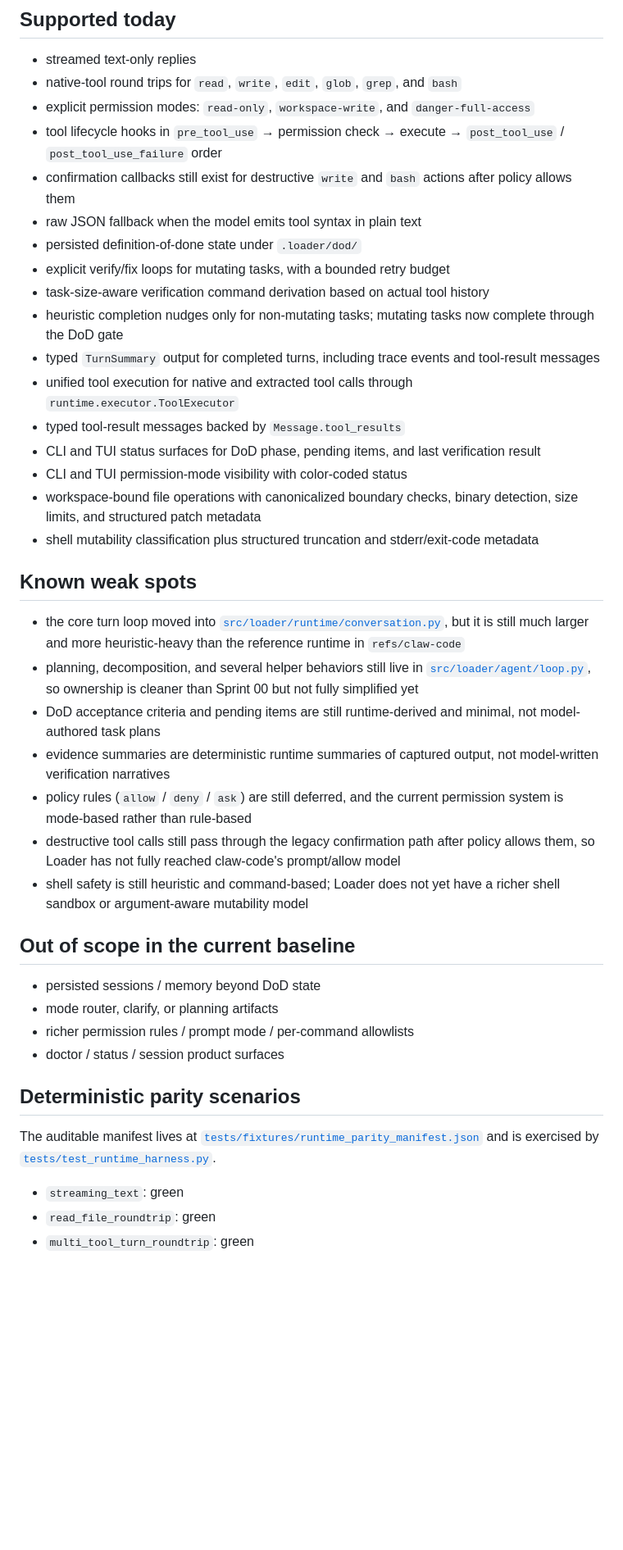
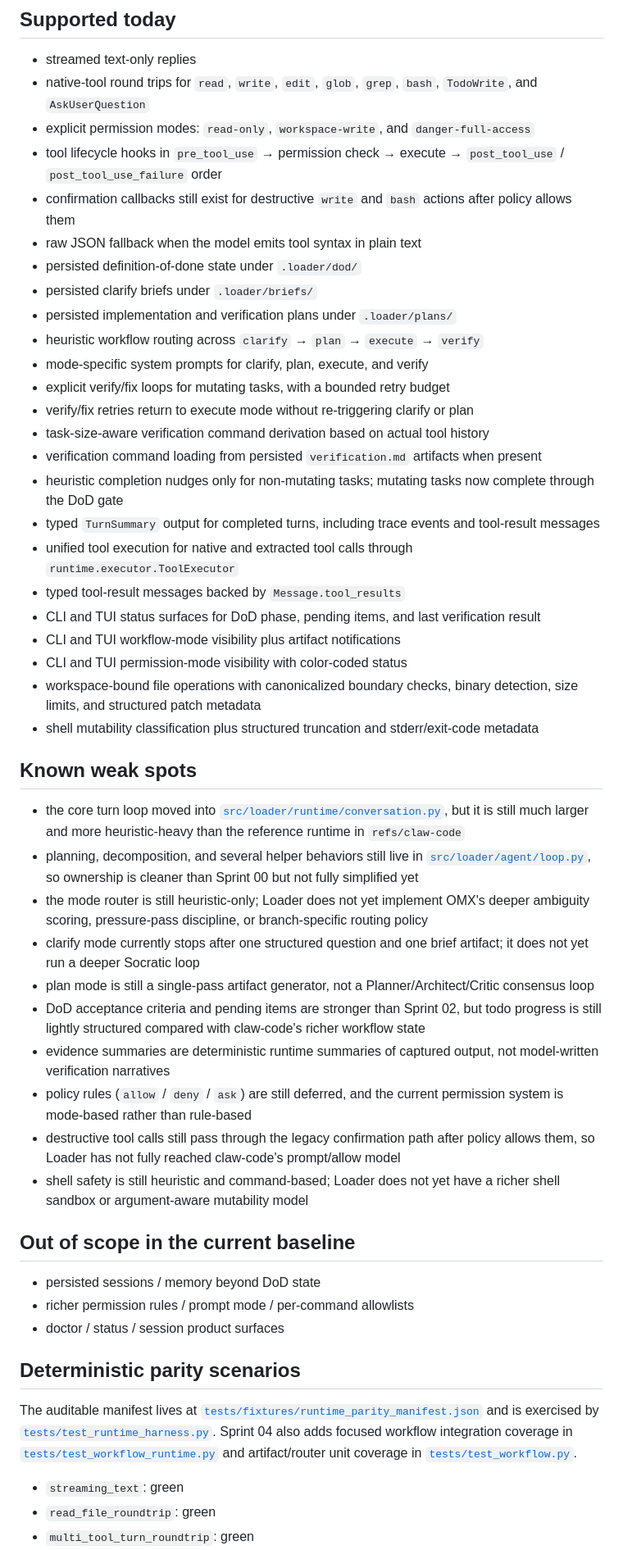
Before and after one commit to tenseleyFlow/loader, a Markdown page: .docs/PARITY.md, the part around one of its changes. Shown at 82% size. Rendered like a GitHub page; blank space fills up the shorter version.

```diff
--- a/.docs/PARITY.md
+++ b/.docs/PARITY.md
@@ -7,19 +7,26 @@ This file tracks the current deterministic runtime baseline for Loader. It stays
 ## Supported today
 
 - streamed text-only replies
-- native-tool round trips for `read`, `write`, `edit`, `glob`, `grep`, and `bash`
+- native-tool round trips for `read`, `write`, `edit`, `glob`, `grep`, `bash`, `TodoWrite`, and `AskUserQuestion`
 - explicit permission modes: `read-only`, `workspace-write`, and `danger-full-access`
 - tool lifecycle hooks in `pre_tool_use` → permission check → execute → `post_tool_use` / `post_tool_use_failure` order
 - confirmation callbacks still exist for destructive `write` and `bash` actions after policy allows them
 - raw JSON fallback when the model emits tool syntax in plain text
 - persisted definition-of-done state under `.loader/dod/`
+- persisted clarify briefs under `.loader/briefs/`
+- persisted implementation and verification plans under `.loader/plans/`
+- heuristic workflow routing across `clarify` → `plan` → `execute` → `verify`
+- mode-specific system prompts for clarify, plan, execute, and verify
 - explicit verify/fix loops for mutating tasks, with a bounded retry budget
+- verify/fix retries return to execute mode without re-triggering clarify or plan
 - task-size-aware verification command derivation based on actual tool history
+- verification command loading from persisted `verification.md` artifacts when present
 - heuristic completion nudges only for non-mutating tasks; mutating tasks now complete through the DoD gate
 - typed `TurnSummary` output for completed turns, including trace events and tool-result messages
 - unified tool execution for native and extracted tool calls through `runtime.executor.ToolExecutor`
 - typed tool-result messages backed by `Message.tool_results`
 - CLI and TUI status surfaces for DoD phase, pending items, and last verification result
+- CLI and TUI workflow-mode visibility plus artifact notifications
 - CLI and TUI permission-mode visibility with color-coded status
 - workspace-bound file operations with canonicalized boundary checks, binary detection, size limits, and structured patch metadata
 - shell mutability classification plus structured truncation and stderr/exit-code metadata
@@ -28,7 +35,10 @@ This file tracks the current deterministic runtime baseline for Loader. It stays
 
 - the core turn loop moved into [`src/loader/runtime/conversation.py`](../src/loader/runtime/conversation.py), but it is still much larger and more heuristic-heavy than the reference runtime in `refs/claw-code`
 - planning, decomposition, and several helper behaviors still live in [`src/loader/agent/loop.py`](../src/loader/agent/loop.py), so ownership is cleaner than Sprint 00 but not fully simplified yet
-- DoD acceptance criteria and pending items are still runtime-derived and minimal, not model-authored task plans
+- the mode router is still heuristic-only; Loader does not yet implement OMX's deeper ambiguity scoring, pressure-pass discipline, or branch-specific routing policy
+- clarify mode currently stops after one structured question and one brief artifact; it does not yet run a deeper Socratic loop
+- plan mode is still a single-pass artifact generator, not a Planner/Architect/Critic consensus loop
+- DoD acceptance criteria and pending items are stronger than Sprint 02, but todo progress is still lightly structured compared with claw-code's richer workflow state
 - evidence summaries are deterministic runtime summaries of captured output, not model-written verification narratives
 - policy rules (`allow` / `deny` / `ask`) are still deferred, and the current permission system is mode-based rather than rule-based
 - destructive tool calls still pass through the legacy confirmation path after policy allows them, so Loader has not fully reached claw-code's prompt/allow model
@@ -37,13 +47,12 @@ This file tracks the current deterministic runtime baseline for Loader. It stays
 ## Out of scope in the current baseline
 
 - persisted sessions / memory beyond DoD state
-- mode router, clarify, or planning artifacts
 - richer permission rules / prompt mode / per-command allowlists
 - doctor / status / session product surfaces
 
 ## Deterministic parity scenarios
 
-The auditable manifest lives at [`tests/fixtures/runtime_parity_manifest.json`](../tests/fixtures/runtime_parity_manifest.json) and is exercised by [`tests/test_runtime_harness.py`](../tests/test_runtime_harness.py).
+The auditable manifest lives at [`tests/fixtures/runtime_parity_manifest.json`](../tests/fixtures/runtime_parity_manifest.json) and is exercised by [`tests/test_runtime_harness.py`](../tests/test_runtime_harness.py). Sprint 04 also adds focused workflow integration coverage in [`tests/test_workflow_runtime.py`](../tests/test_workflow_runtime.py) and artifact/router unit coverage in [`tests/test_workflow.py`](../tests/test_workflow.py).
 
 - `streaming_text`: green
 - `read_file_roundtrip`: green
```
Also changed, not shown: other parts of .docs/PARITY.md (+11 -4 lines), .docs/sprints/sprint04.md (+26 -0 lines).
